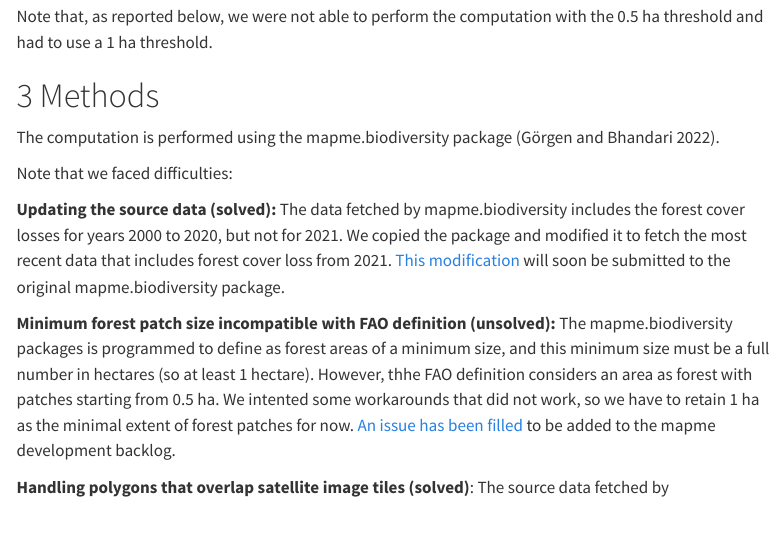
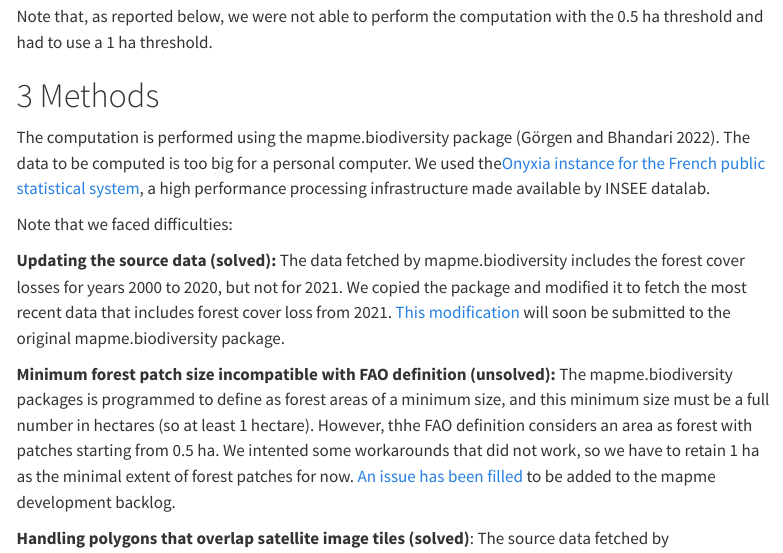
Before and after one commit to fBedecarrats/compute_forest_cover_change_Madagascar, a Quarto document (Annual_forest_cover_variation_in_Madagascar_PAs.qmd): the page in a window 1100 px wide, from 3710 px down. Rendered offline with R 4.5, knitr and Pandoc in place of Quarto, with nearby package versions; some code elsewhere in the file could not run offline; menus at the side of the page are left out.

Commit message:
add mention to SSP Cloud

```diff
--- a/Annual_forest_cover_variation_in_Madagascar_PAs.qmd
+++ b/Annual_forest_cover_variation_in_Madagascar_PAs.qmd
@@ -229,7 +229,7 @@ Note that, as reported below, we were not able to perform the computation with t
 
 # Methods
 
-The computation is performed using the mapme.biodiversity package [@mapme.biodiversity].
+The computation is performed using the mapme.biodiversity package [@mapme.biodiversity]. The data to be computed is too big for a personal computer. We used the[Onyxia instance for the French public statistical system](https://datalab.sspcloud.fr), a high performance processing infrastructure made available by INSEE datalab.
 
 Note that we faced difficulties:
 
```
